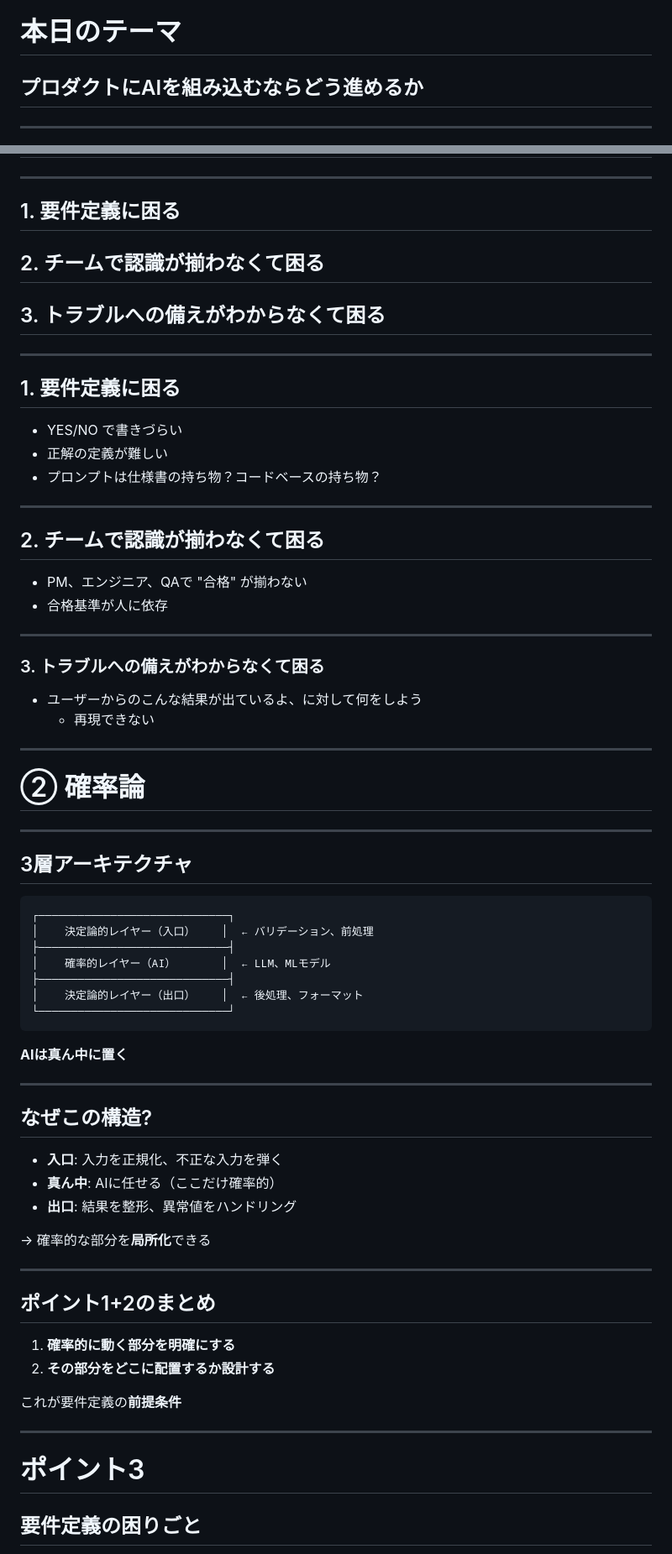
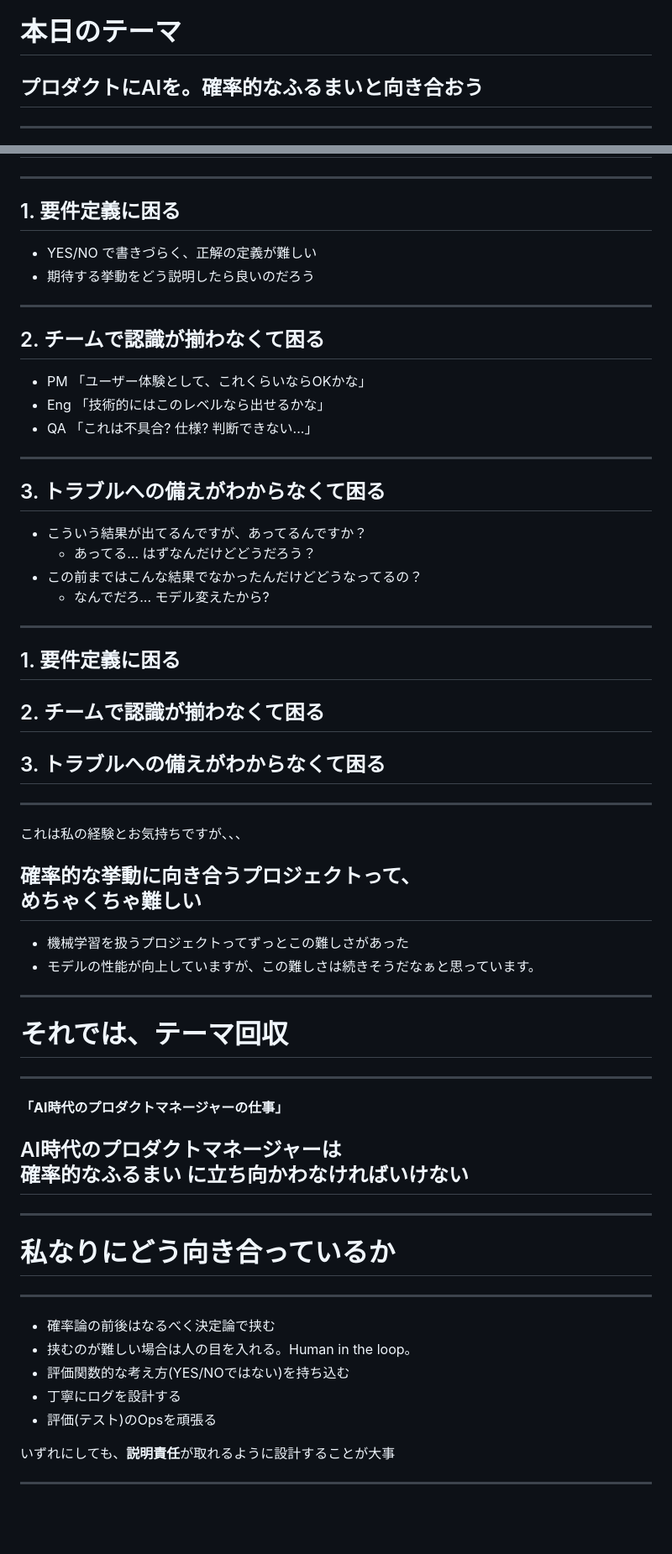
Before and after one commit to sugitlab/slide-deck, a Markdown page: slides/pm-kansai-2026Jan.md, 2 parts joined by grey strips. Shown: that part at 84% size. Rendered like a GitHub page; blank space fills up the shorter version.

````diff
--- a/slides/pm-kansai-2026Jan.md
+++ b/slides/pm-kansai-2026Jan.md
@@ -46,7 +45,7 @@ PM Kansai Meetup #1 | 2026-01-22
 
 <!-- _class: cover -->
 # 本日のテーマ
-## プロダクトにAIを組み込むならどう進めるか
+## プロダクトにAIを。確率的なふるまいと向き合おう
 
 ---
 
@@ -203,77 +198,68 @@ X: @sugitlab
 ---
 
 ## 1. 要件定義に困る
+
+- YES/NO で書きづらく、正解の定義が難しい
+- 期待する挙動をどう説明したら良いのだろう
+
+---
+
 ## 2. チームで認識が揃わなくて困る
+
+- PM 「ユーザー体験として、これくらいならOKかな」
+- Eng 「技術的にはこのレベルなら出せるかな」
+- QA 「これは不具合? 仕様? 判断できない...」
+
+---
+
 ## 3. トラブルへの備えがわからなくて困る
 
+- こういう結果が出てるんですが、あってるんですか？
+  - あってる... はずなんだけどどうだろう？
+- この前まではこんな結果でなかったんだけどどうなってるの？
+  - なんでだろ... モデル変えたから?
 
 ---
 
 ## 1. 要件定義に困る
-
-- YES/NO で書きづらい
-- 正解の定義が難しい
-- プロンプトは仕様書の持ち物？コードベースの持ち物？
+## 2. チームで認識が揃わなくて困る
+## 3. トラブルへの備えがわからなくて困る
 
 ---
 
-## 2. チームで認識が揃わなくて困る
-- PM、エンジニア、QAで "合格" が揃わない
-- 合格基準が人に依存
+これは私の経験とお気持ちですが、、、
+
+## 確率的な挙動に向き合うプロジェクトって、<br />  <strong class="red">めちゃくちゃ難しい</strong>
+
+
+- 機械学習を扱うプロジェクトってずっとこの難しさがあった
+- モデルの性能が向上していますが、この難しさは続きそうだなぁと思っています。
 
 ---
 
-### 3. トラブルへの備えがわからなくて困る
-
-- ユーザーからのこんな結果が出ているよ、に対して何をしよう
-  - 再現できない
-
+# それでは、テーマ回収
 
 ---
 
-<!-- _class: cover -->
+<strong>「AI時代のプロダクトマネージャーの仕事」</strong>
 
-# ② 確率論
+## AI時代のプロダクトマネージャーは <br/> <strong class="red">確率的なふるまい</strong> に立ち向かわなければいけない
 
 ---
 
-## 3層アーキテクチャ
+<!-- _class: body puru salute -->
 
-```
-┌─────────────────────────────┐
-│    決定論的レイヤー（入口）    │  ← バリデーション、前処理
-├─────────────────────────────┤
-│    確率的レイヤー（AI）       │  ← LLM、MLモデル
-├─────────────────────────────┤
-│    決定論的レイヤー（出口）    │  ← 後処理、フォーマット
-└─────────────────────────────┘
-```
-
-**AIは真ん中に置く**
+# 私なりにどう向き合っているか
 
 ---
 
-## なぜこの構造?
+- 確率論の前後はなるべく決定論で挟む
+- 挟むのが難しい場合は人の目を入れる。Human in the loop。
+- 評価関数的な考え方(YES/NOではない)を持ち込む
+- 丁寧にログを設計する
+- 評価(テスト)のOpsを頑張る
 
-- **入口**: 入力を正規化、不正な入力を弾く
-- **真ん中**: AIに任せる（ここだけ確率的）
-- **出口**: 結果を整形、異常値をハンドリング
-
-→ 確率的な部分を**局所化**できる
+いずれにしても、<strong class="red">説明責任</strong>が取れるように設計することが大事
 
 ---
 
-## ポイント1+2のまとめ
-
-1. **確率的に動く部分を明確にする**
-2. **その部分をどこに配置するか設計する**
-
-これが要件定義の**前提条件**
-
----
-
-<!-- _class: cover -->
-
-# ポイント3
-## 要件定義の困りごと
-
````
Also changed, not shown: other parts of slides/pm-kansai-2026Jan.md (+31 -145 lines), README.md (+17 -0 lines), slides/assets/pururiku_takoyaki.png (added), 4 other files.
